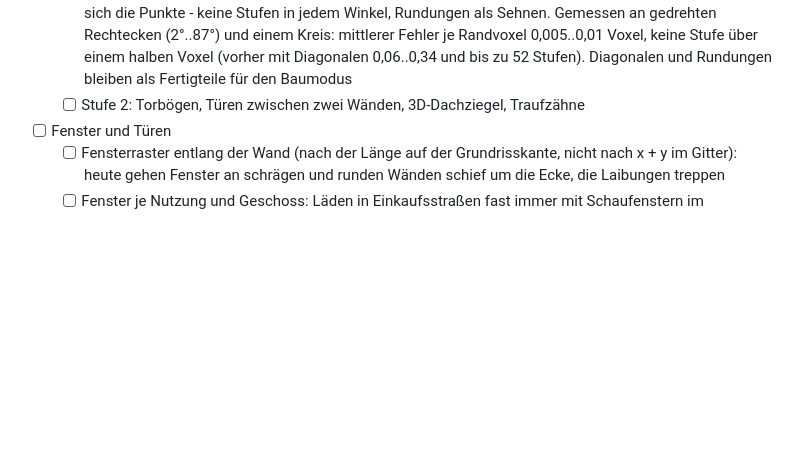
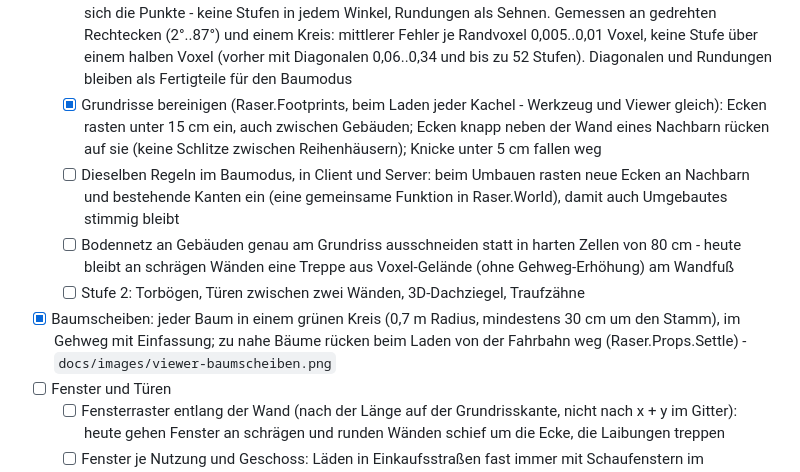
Before and after one commit to what3var/ruhrpott-raser, a Markdown page: ROADMAP.md, the part around the change. Drawn GitHub-style; blank space fills up the shorter version.

Commit message:
Grundrisse rasten ein, Baumscheiben (Generator 14)
- Raser.Footprints.Clean beim Laden einer Kachel: Ecken unter 15 cm
  rasten ein (auch zwischen Gebäuden), Ecken knapp neben einer
  Nachbarwand rücken auf sie, Knicke unter 5 cm fallen weg
- Raser.Props.Settle: Bäume rücken mit Baumscheibe (0,7 m) von der
  Fahrbahn weg, nicht in Gebäude
- Bodennetz: Baumscheiben aus Gras, im Gehweg mit Einfassung
- Mesh-Cache Version 3; Tests für Einrasten und Baumscheiben

Co-Authored-By: Claude Opus 5.5 <noreply@anthropic.com>
Claude-Session: https://claude.ai/code/session_01Sz1bBYhg2rSfVgnCNfqZBp

```diff
--- a/ROADMAP.md
+++ b/ROADMAP.md
@@ -31,7 +31,11 @@ Eine Kachelregion (z. B. Bochum-Innenstadt, 2 × 2 km) wird von den Rohdaten üb
   - [x] Sockel ohne Stufen: unter Bauelementen mit den Eckhöhen des Geländes, bündig mit dem Boden; die Wand hinter einem Element eine Säule dicker
   - [x] Rundungen: Viertelkreise mit Radius 1..32 Voxel (bis 6,4 m) um eine Rasterecke, gefüllt innen (runde Ecke, Turm) oder außen (Innenecke); der Voxelizer erkennt Ketten kurzer, gleichmäßig drehender Kanten und legt einen Kreis hinein (Kasa) - `docs/images/viewer-rundung.png`; Chunk-Format RRC3 (Formen als Varint)
   - [x] Schnitte mit Versatz für Grundrisse aus den Daten (Generator 13): je Randvoxel eine Kante zwischen zwei Punkten auf seinem Rand (1/32 Voxel, 6 mm), Ecken mit einem Punkt im Voxel; Nachbarn teilen sich die Punkte - keine Stufen in jedem Winkel, Rundungen als Sehnen. Gemessen an gedrehten Rechtecken (2°..87°) und einem Kreis: mittlerer Fehler je Randvoxel 0,005..0,01 Voxel, keine Stufe über einem halben Voxel (vorher mit Diagonalen 0,06..0,34 und bis zu 52 Stufen). Diagonalen und Rundungen bleiben als Fertigteile für den Baumodus
+  - [x] Grundrisse bereinigen (Raser.Footprints, beim Laden jeder Kachel - Werkzeug und Viewer gleich): Ecken rasten unter 15 cm ein, auch zwischen Gebäuden; Ecken knapp neben der Wand eines Nachbarn rücken auf sie (keine Schlitze zwischen Reihenhäusern); Knicke unter 5 cm fallen weg
+  - [ ] Dieselben Regeln im Baumodus, in Client und Server: beim Umbauen rasten neue Ecken an Nachbarn und bestehende Kanten ein (eine gemeinsame Funktion in Raser.World), damit auch Umgebautes stimmig bleibt
+  - [ ] Bodennetz an Gebäuden genau am Grundriss ausschneiden statt in harten Zellen von 80 cm - heute bleibt an schrägen Wänden eine Treppe aus Voxel-Gelände (ohne Gehweg-Erhöhung) am Wandfuß
   - [ ] Stufe 2: Torbögen, Türen zwischen zwei Wänden, 3D-Dachziegel, Traufzähne
+- [x] Baumscheiben: jeder Baum in einem grünen Kreis (0,7 m Radius, mindestens 30 cm um den Stamm), im Gehweg mit Einfassung; zu nahe Bäume rücken beim Laden von der Fahrbahn weg (Raser.Props.Settle) - `docs/images/viewer-baumscheiben.png`
 - [ ] Fenster und Türen
   - [ ] Fensterraster entlang der Wand (nach der Länge auf der Grundrisskante, nicht nach x + y im Gitter): heute gehen Fenster an schrägen und runden Wänden schief um die Ecke, die Laibungen treppen
   - [ ] Fenster je Nutzung und Geschoss: Läden in Einkaufsstraßen fast immer mit Schaufenstern im Erdgeschoss, Pavillons mit hohen, schaufensterartigen Fenstern, Wohnhäuser mit Lochfenstern
```
Also changed, not shown: docs/images/viewer-baumscheiben.png (added), 7 other files.
